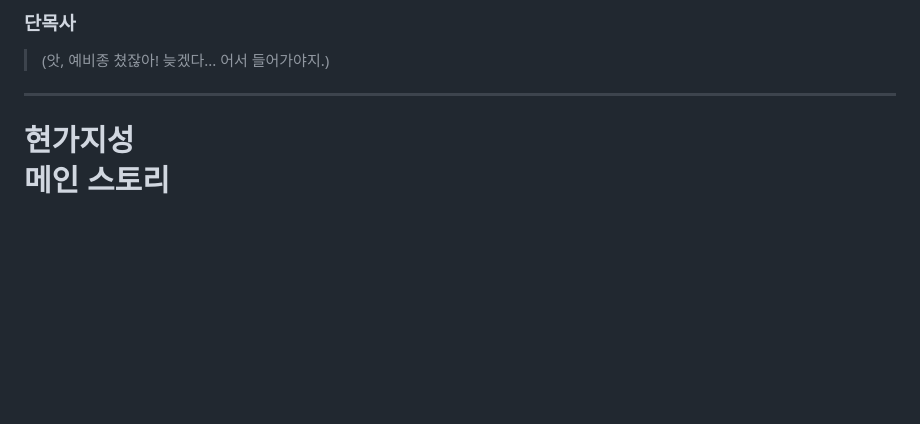
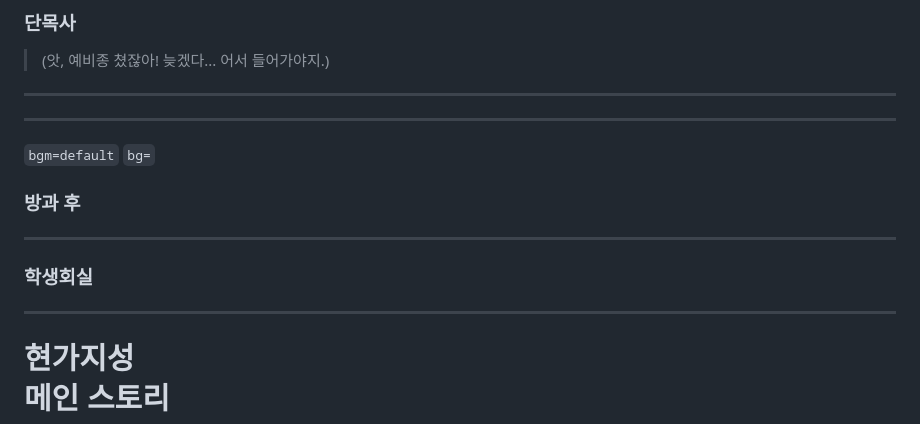
Before and after one commit to jyhyun1008/hgjs, a Markdown page: page/ep/any.md, the part around the change. Rendered like a GitHub page; blank space fills up the shorter version.

```diff
--- a/page/ep/any.md
+++ b/page/ep/any.md
@@ -205,6 +205,20 @@
 
 ---
 
+
+---
+
+`bgm=default` `bg=`
+
+### 방과 후
+
+---
+
+<!--bgm--> <!--bg-->
+### 학생회실
+
+---
+
 # 현가지성<br>메인 스토리
 
 ## 챕터 01
```
